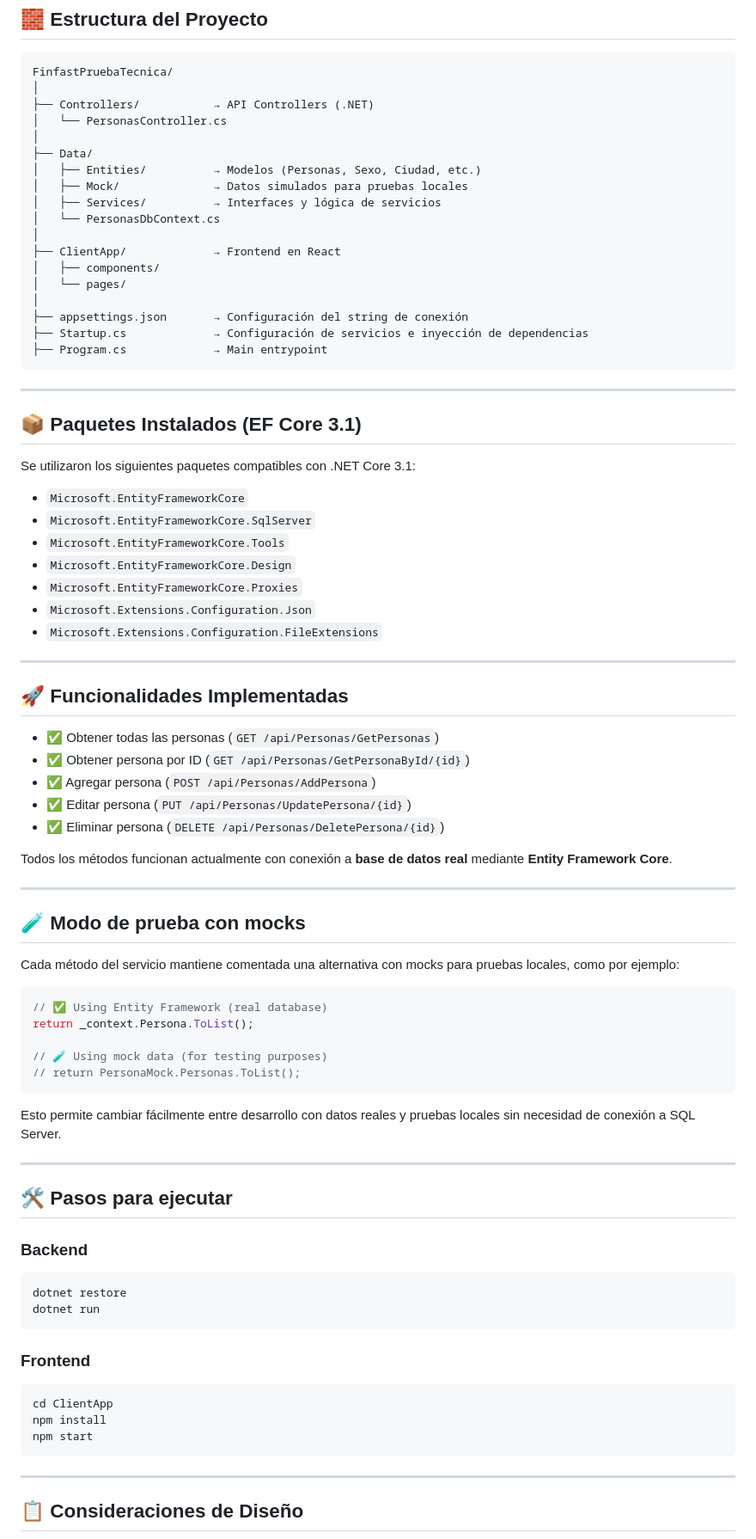
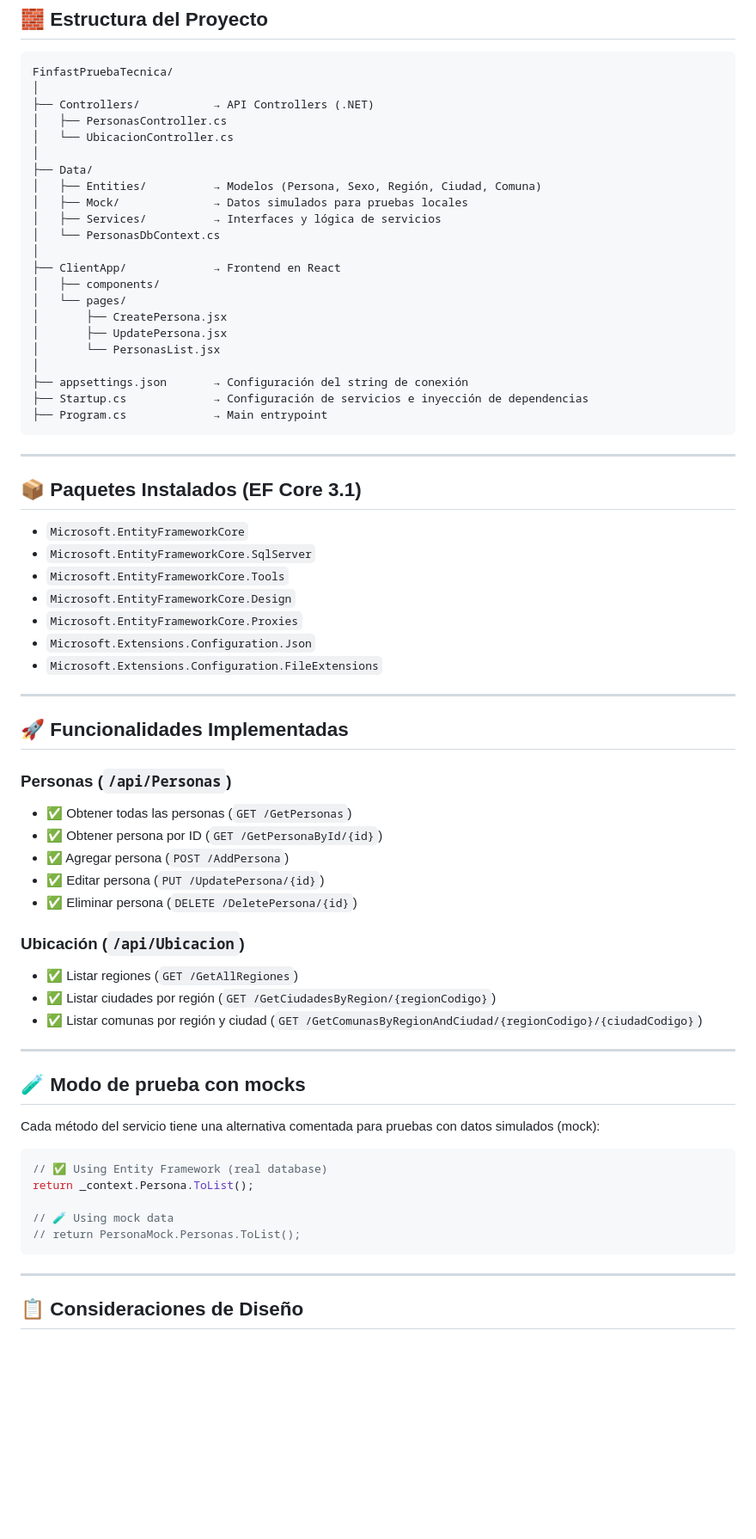
Before and after one commit to cristobalobos/finfastpruebatecnica, a Markdown page: README.md, the part around the change printed below. Shown: that part at 86% size. GitHub-like rendering; blank space fills up the shorter version.

````diff
--- a/README.md
+++ b/README.md
@@ -28,10 +28,11 @@ Este proyecto implementa un mantenedor de personas utilizando tecnologías como
 FinfastPruebaTecnica/
 │
 ├── Controllers/           → API Controllers (.NET)
-│   └── PersonasController.cs
+│   ├── PersonasController.cs
+│   └── UbicacionController.cs
 │
 ├── Data/
-│   ├── Entities/          → Modelos (Personas, Sexo, Ciudad, etc.)
+│   ├── Entities/          → Modelos (Persona, Sexo, Región, Ciudad, Comuna)
 │   ├── Mock/              → Datos simulados para pruebas locales
 │   ├── Services/          → Interfaces y lógica de servicios
 │   └── PersonasDbContext.cs
@@ -39,6 +40,9 @@ FinfastPruebaTecnica/
 ├── ClientApp/             → Frontend en React
 │   ├── components/
 │   └── pages/
+│       ├── CreatePersona.jsx
+│       ├── UpdatePersona.jsx
+│       └── PersonasList.jsx
 │
 ├── appsettings.json       → Configuración del string de conexión
 ├── Startup.cs             → Configuración de servicios e inyección de dependencias
@@ -48,8 +52,6 @@ FinfastPruebaTecnica/
 ---
 
 ## 📦 Paquetes Instalados (EF Core 3.1)
-
-Se utilizaron los siguientes paquetes compatibles con .NET Core 3.1:
 
 - `Microsoft.EntityFrameworkCore`
 - `Microsoft.EntityFrameworkCore.SqlServer`
@@ -63,47 +65,32 @@ Se utilizaron los siguientes paquetes compatibles con .NET Core 3.1:
 
 ## 🚀 Funcionalidades Implementadas
 
-- ✅ Obtener todas las personas (`GET /api/Personas/GetPersonas`)
-- ✅ Obtener persona por ID (`GET /api/Personas/GetPersonaById/{id}`)
-- ✅ Agregar persona (`POST /api/Personas/AddPersona`)
-- ✅ Editar persona (`PUT /api/Personas/UpdatePersona/{id}`)
-- ✅ Eliminar persona (`DELETE /api/Personas/DeletePersona/{id}`)
+### Personas (`/api/Personas`)
 
-Todos los métodos funcionan actualmente con conexión a **base de datos real** mediante **Entity Framework Core**.
+- ✅ Obtener todas las personas (`GET /GetPersonas`)
+- ✅ Obtener persona por ID (`GET /GetPersonaById/{id}`)
+- ✅ Agregar persona (`POST /AddPersona`)
+- ✅ Editar persona (`PUT /UpdatePersona/{id}`)
+- ✅ Eliminar persona (`DELETE /DeletePersona/{id}`)
+
+### Ubicación (`/api/Ubicacion`)
+
+- ✅ Listar regiones (`GET /GetAllRegiones`)
+- ✅ Listar ciudades por región (`GET /GetCiudadesByRegion/{regionCodigo}`)
+- ✅ Listar comunas por región y ciudad (`GET /GetComunasByRegionAndCiudad/{regionCodigo}/{ciudadCodigo}`)
 
 ---
 
 ## 🧪 Modo de prueba con mocks
 
-Cada método del servicio mantiene comentada una alternativa con mocks para pruebas locales, como por ejemplo:
+Cada método del servicio tiene una alternativa comentada para pruebas con datos simulados (mock):
 
 ```csharp
 // ✅ Using Entity Framework (real database)
 return _context.Persona.ToList();
 
-// 🧪 Using mock data (for testing purposes)
+// 🧪 Using mock data
 // return PersonaMock.Personas.ToList();
-```
-
-Esto permite cambiar fácilmente entre desarrollo con datos reales y pruebas locales sin necesidad de conexión a SQL Server.
-
----
-
-## 🛠️ Pasos para ejecutar
-
-### Backend
-
-```bash
-dotnet restore
-dotnet run
-```
-
-### Frontend
-
-```bash
-cd ClientApp
-npm install
-npm start
 ```
 
 ---
````
Also changed, not shown: other parts of README.md (+5 -34 lines).
